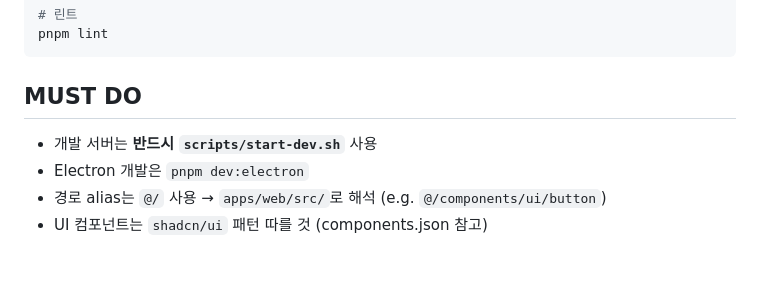
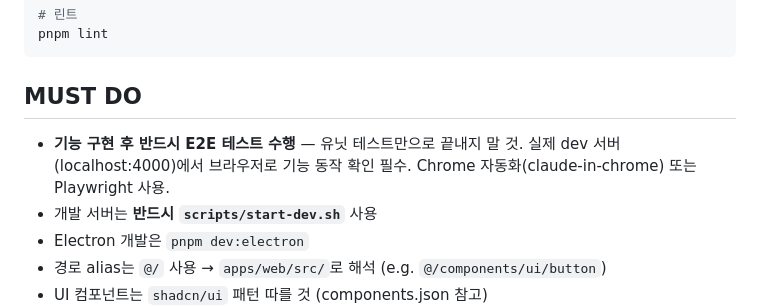
Before and after one commit to intellieffect/intelli-claw, a Markdown page: CLAUDE.md, the part around the change. GitHub-like rendering; blank space fills up the shorter version.

Commit message:
docs: add mandatory E2E testing rule to CLAUDE.md
Co-Authored-By: Claude Opus 4.6 <noreply@anthropic.com>

```diff
--- a/CLAUDE.md
+++ b/CLAUDE.md
@@ -91,6 +91,7 @@ pnpm lint
 
 ## MUST DO
 
+- **기능 구현 후 반드시 E2E 테스트 수행** — 유닛 테스트만으로 끝내지 말 것. 실제 dev 서버(localhost:4000)에서 브라우저로 기능 동작 확인 필수. Chrome 자동화(claude-in-chrome) 또는 Playwright 사용.
 - 개발 서버는 **반드시 `scripts/start-dev.sh`** 사용
 - Electron 개발은 `pnpm dev:electron`
 - 경로 alias는 `@/` 사용 → `apps/web/src/`로 해석 (e.g. `@/components/ui/button`)
```
